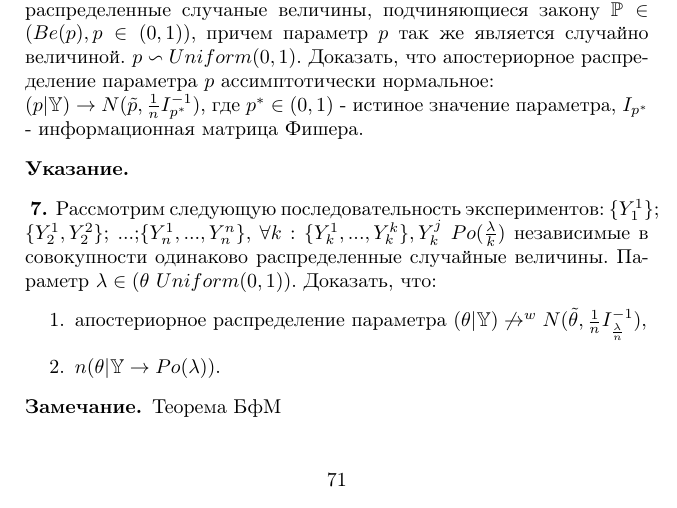
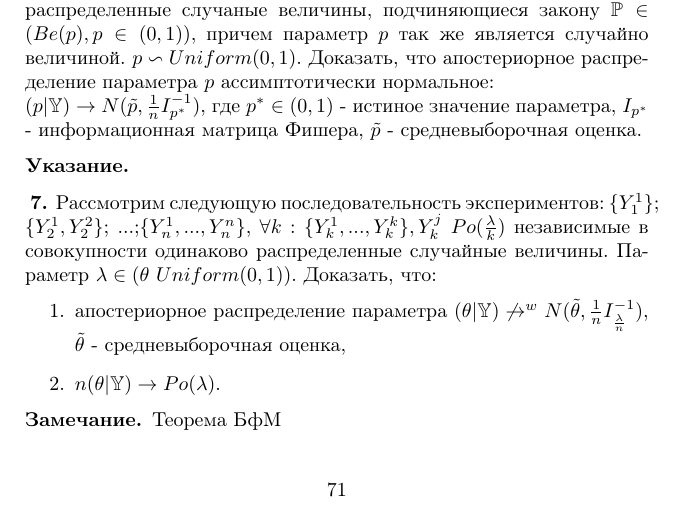
Before and after one commit to nazarblch/zadachnik, a LaTeX document (main.tex, which reads stats.tex): part of page 71 of 71, cut so that both start at the same text. Compiled offline with pdfLaTeX.

Commit message:
stats again

```diff
--- a/stats.tex
+++ b/stats.tex
@@ -68,7 +68,7 @@ $KL(\mathbb{P}, \mathbb{G}) = \int \log \frac{d\mathbb{P}}{d\mathbb{G}}(y) d\mat
 
 \begin{problem} Теорема Бернштейна-фон-Мизеса.\\
 Пусть $\mathbb{Y} = (Y_1, ..., Y_n)$ - независимые в совокупности, одинаково распределенные случаные величины, подчиняющиеся закону $\mathbb{P} \in (Be(p), p \in (0, 1))$, причем параметр $p$ так же является случайно величиной. $p \backsim Uniform(0,1)$. Доказать, что апостериорное распределение параметра $p$ ассимптотически нормальное:\\
-$(p|\mathbb{Y}) \rightarrow N(\tilde{p}, \frac{1}{n}I_{p^*}^{-1})$, где $p^* \in (0, 1)$ - истиное значение параметра, $I_{p^*}$ - информационная матрица Фишера.
+$(p|\mathbb{Y}) \rightarrow N(\tilde{p}, \frac{1}{n}I_{p^*}^{-1})$, где $p^* \in (0, 1)$ - истиное значение параметра, $I_{p^*}$ - информационная матрица Фишера, $\tilde{p}$ - средневыборочная оценка.
 \begin{ordre}
 \end{ordre}
 \end{problem}
@@ -77,8 +77,8 @@ $(p|\mathbb{Y}) \rightarrow N(\tilde{p}, \frac{1}{n}I_{p^*}^{-1})$, где $p^*
 Рассмотрим следующую последовательность экспериментов:
 $\{Y_1^1\}$; $\{Y_2^1, Y_2^2\}$; ...;$\{Y_n^1,..., Y_n^n\}$, $\forall k: \{Y_k^1,...,Y_k^k\}, Y_k^j ~ Po(\frac{\lambda}{k})$ независимые в совокупности одинаково распределенные случайные величины. Параметр $\lambda \in (\theta ~ Uniform(0, 1))$. Доказать, что:
 \begin{enumerate}
-\item апостериорное распределение параметра $(\theta|\mathbb{Y}) \not\rightarrow^{w} N(\tilde{\theta},\frac{1}{n}I_{\frac{\lambda}{n}}^{-1} )$,
-\item $n(\theta|\mathbb{Y} \rightarrow Po(\lambda))$.
+\item апостериорное распределение параметра $(\theta|\mathbb{Y}) \not\rightarrow^{w} N(\tilde{\theta},\frac{1}{n}I_{\frac{\lambda}{n}}^{-1} )$, $\tilde{\theta}$ - средневыборочная оценка,
+\item $n(\theta|\mathbb{Y}) \rightarrow Po(\lambda)$.
 \end{enumerate}
 \end{problem}
 \begin{remark} Теорема БфМ
```
